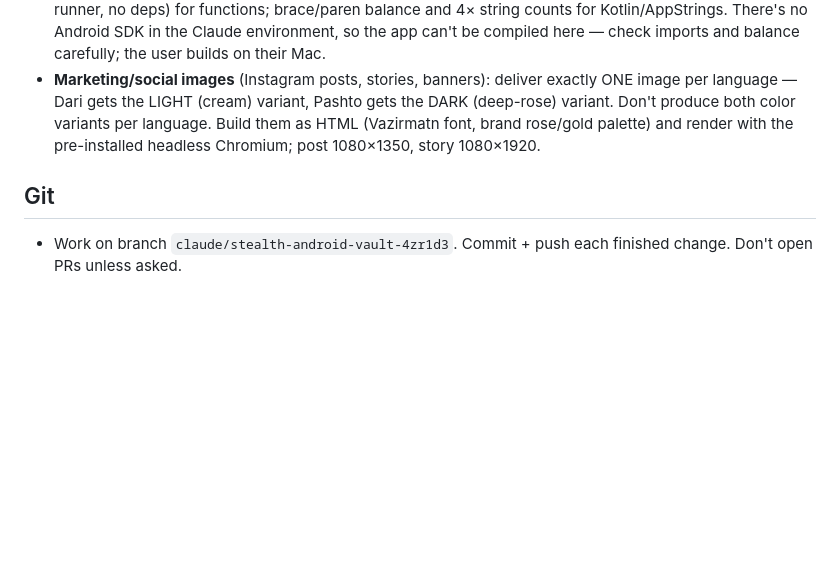
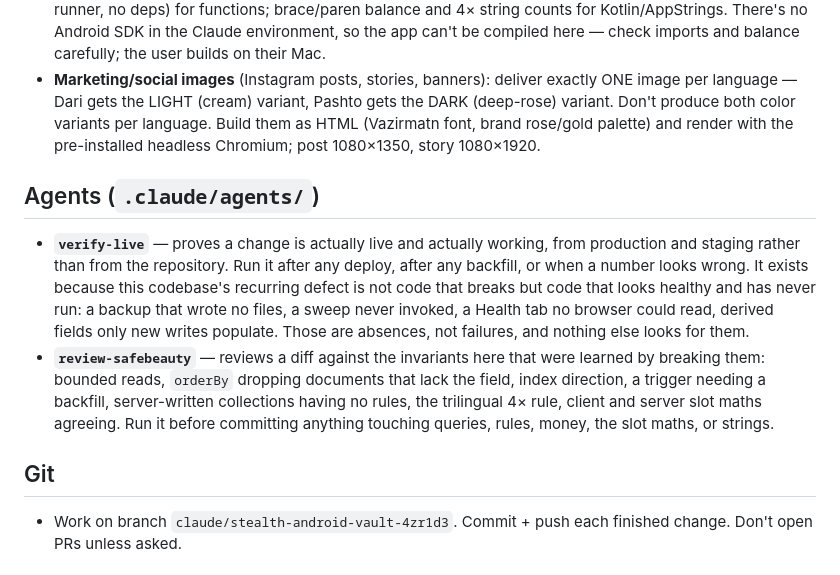
Before and after one commit to aminullah-dev/stealth-service-vault-, a Markdown page: CLAUDE.md, the part around the change. Drawn GitHub-style; blank space fills up the shorter version.

Commit message:
Two agents, made of this week's mistakes
verify-live checks that a change is live and working, from production rather
than from the repository. It exists because the defect that keeps happening here
is not code that breaks — it is code that looks healthy and has never run. A
backup that completed and wrote no files. A sweep never once invoked. Alerting
that only caught the failures someone had predicted. A Health tab no browser
could read, because the collections it queries are written by the Admin SDK and
so never needed a rule. A reliability score computed nightly and shown nowhere.
A no-show counter incremented for months and consulted by nothing. Derived
fields only new writes populate. Functions deployed while the console calling
them was not.

Every one of those is an absence rather than a failure, which is exactly what no
test and no review catches: a page nobody can open looks like a page nobody
needs, and a count of zero looks like an answer. So the agent gathers evidence —
gcloud, the Firestore REST API, the scheduler's own record of its last run — and
is told in as many words to write NOT VERIFIED rather than soften.

review-safebeauty reads a diff against the invariants, each of which is here
because it was violated and something broke: bounded reads, orderBy returning
none of the documents that lack the field, index direction being part of the
index, a trigger only firing on a write, server-written collections having no
rule, a rule allowing get while refusing list, the trilingual 4× rule, and the
device's slot maths having to agree with the server's or a customer is shown a
time she is then refused.

Both report and neither edits. Listed in CLAUDE.md so the next session knows
they exist, which is the same problem in miniature.

Co-Authored-By: Claude Opus 5 <noreply@anthropic.com>

```diff
--- a/CLAUDE.md
+++ b/CLAUDE.md
@@ -89,7 +89,23 @@ silently hit "permission denied".
   render with the pre-installed headless Chromium; post 1080×1350, story
   1080×1920.
 
+## Agents (`.claude/agents/`)
+- **`verify-live`** — proves a change is actually live and actually working,
+  from production and staging rather than from the repository. Run it after any
+  deploy, after any backfill, or when a number looks wrong. It exists because
+  this codebase's recurring defect is not code that breaks but code that looks
+  healthy and has never run: a backup that wrote no files, a sweep never
+  invoked, a Health tab no browser could read, derived fields only new writes
+  populate. Those are absences, not failures, and nothing else looks for them.
+- **`review-safebeauty`** — reviews a diff against the invariants here that were
+  learned by breaking them: bounded reads, `orderBy` dropping documents that
+  lack the field, index direction, a trigger needing a backfill, server-written
+  collections having no rules, the trilingual 4× rule, client and server slot
+  maths agreeing. Run it before committing anything touching queries, rules,
+  money, the slot maths, or strings.
+
 ## Git
+
 - Work on branch `claude/stealth-android-vault-4zr1d3`. Commit + push each
   finished change. Don't open PRs unless asked.
 
```
